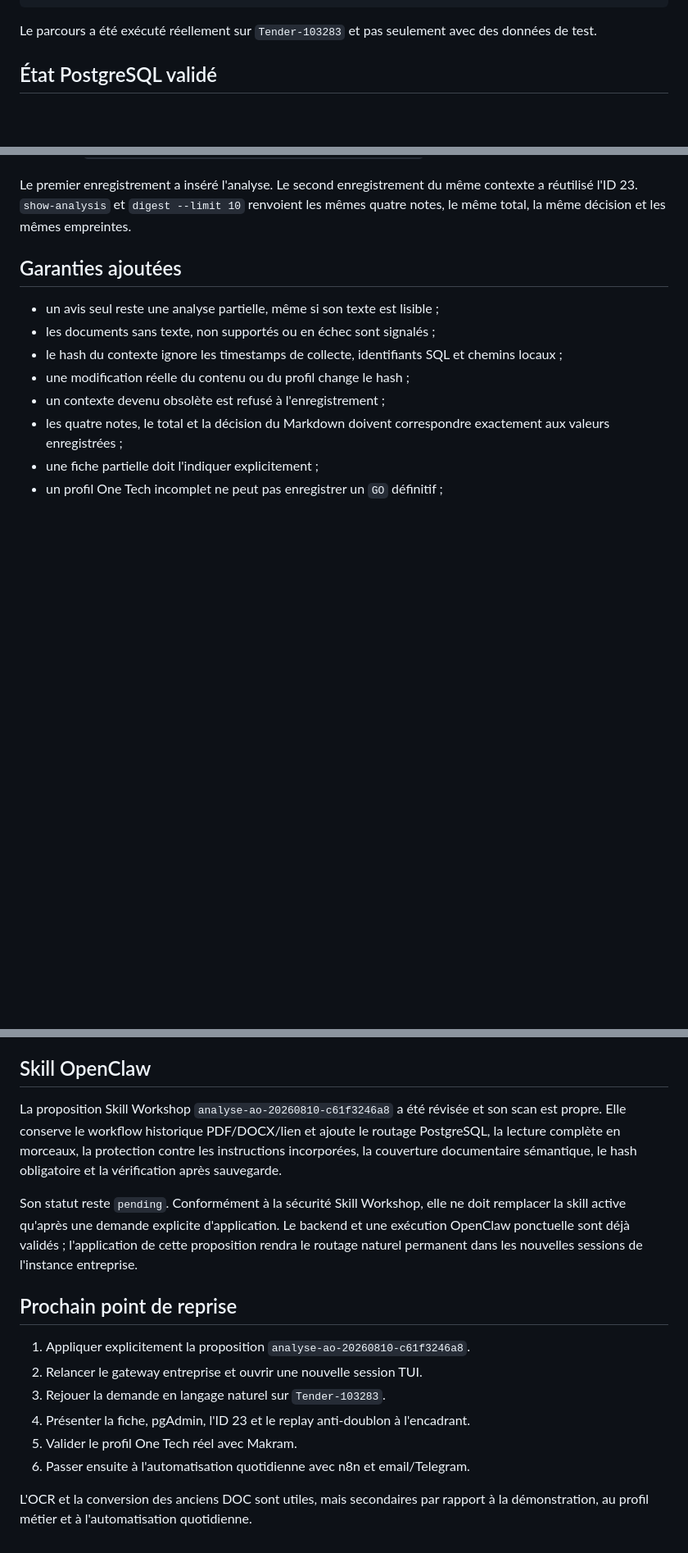
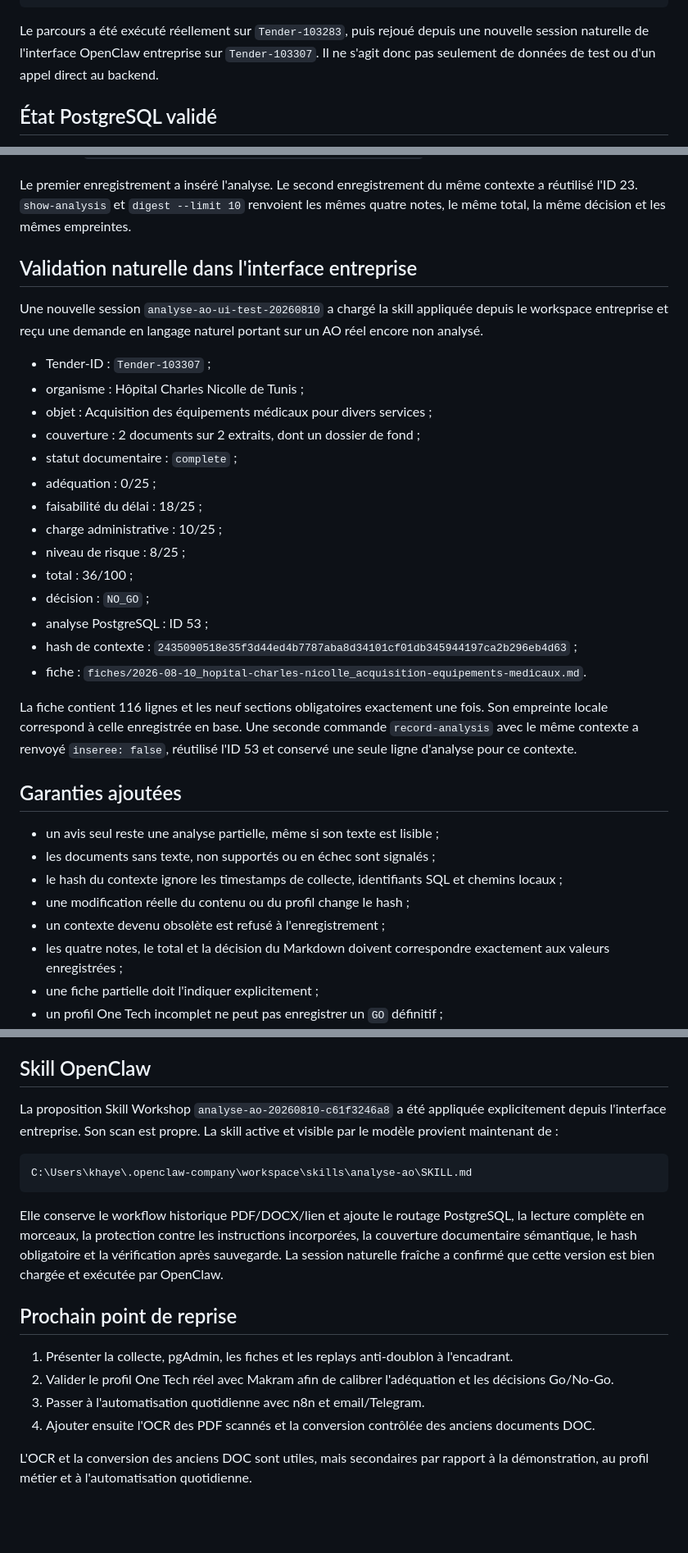
Before and after one commit to khayem487/onetech-tender-agent, a Markdown page: docs/POSTGRES_ANALYSIS_E2E_REPORT_2026-08-10.md, 3 parts joined by grey strips. Shown at 82% size. GitHub-like rendering; blank space fills up the shorter version.

````diff
--- a/docs/POSTGRES_ANALYSIS_E2E_REPORT_2026-08-10.md
+++ b/docs/POSTGRES_ANALYSIS_E2E_REPORT_2026-08-10.md
@@ -19,8 +19,10 @@ HAICOP
   -> show-analysis et digest
 ```
 
-Le parcours a été exécuté réellement sur `Tender-103283` et pas seulement avec
-des données de test.
+Le parcours a été exécuté réellement sur `Tender-103283`, puis rejoué depuis
+une nouvelle session naturelle de l'interface OpenClaw entreprise sur
+`Tender-103307`. Il ne s'agit donc pas seulement de données de test ou d'un
+appel direct au backend.
 
 ## État PostgreSQL validé
 
@@ -54,6 +56,34 @@ des données de test.
 Le premier enregistrement a inséré l'analyse. Le second enregistrement du même
 contexte a réutilisé l'ID 23. `show-analysis` et `digest --limit 10` renvoient
 les mêmes quatre notes, le même total, la même décision et les mêmes empreintes.
+
+## Validation naturelle dans l'interface entreprise
+
+Une nouvelle session `analyse-ao-ui-test-20260810` a chargé la skill appliquée
+depuis le workspace entreprise et reçu une demande en langage naturel portant
+sur un AO réel encore non analysé.
+
+- Tender-ID : `Tender-103307` ;
+- organisme : Hôpital Charles Nicolle de Tunis ;
+- objet : Acquisition des équipements médicaux pour divers services ;
+- couverture : 2 documents sur 2 extraits, dont un dossier de fond ;
+- statut documentaire : `complete` ;
+- adéquation : 0/25 ;
+- faisabilité du délai : 18/25 ;
+- charge administrative : 10/25 ;
+- niveau de risque : 8/25 ;
+- total : 36/100 ;
+- décision : `NO_GO` ;
+- analyse PostgreSQL : ID 53 ;
+- hash de contexte :
+  `2435090518e35f3d44ed4b7787aba8d34101cf01db345944197ca2b296eb4d63` ;
+- fiche :
+  `fiches/2026-08-10_hopital-charles-nicolle_acquisition-equipements-medicaux.md`.
+
+La fiche contient 116 lignes et les neuf sections obligatoires exactement une
+fois. Son empreinte locale correspond à celle enregistrée en base. Une seconde
+commande `record-analysis` avec le même contexte a renvoyé `inseree: false`,
+réutilisé l'ID 53 et conservé une seule ligne d'analyse pour ce contexte.
 
 ## Garanties ajoutées
 
@@ -91,26 +121,29 @@ Résultats finaux : quatre tests SQL réussis et 31 tests Python réussis.
 
 ## Skill OpenClaw
 
-La proposition Skill Workshop `analyse-ao-20260810-c61f3246a8` a été révisée et
-son scan est propre. Elle conserve le workflow historique PDF/DOCX/lien et ajoute
-le routage PostgreSQL, la lecture complète en morceaux, la protection contre les
+La proposition Skill Workshop `analyse-ao-20260810-c61f3246a8` a été appliquée
+explicitement depuis l'interface entreprise. Son scan est propre. La skill
+active et visible par le modèle provient maintenant de :
+
+```text
+C:\Users\khaye\.openclaw-company\workspace\skills\analyse-ao\SKILL.md
+```
+
+Elle conserve le workflow historique PDF/DOCX/lien et ajoute le routage
+PostgreSQL, la lecture complète en morceaux, la protection contre les
 instructions incorporées, la couverture documentaire sémantique, le hash
-obligatoire et la vérification après sauvegarde.
-
-Son statut reste `pending`. Conformément à la sécurité Skill Workshop, elle ne
-doit remplacer la skill active qu'après une demande explicite d'application.
-Le backend et une exécution OpenClaw ponctuelle sont déjà validés ; l'application
-de cette proposition rendra le routage naturel permanent dans les nouvelles
-sessions de l'instance entreprise.
+obligatoire et la vérification après sauvegarde. La session naturelle fraîche
+a confirmé que cette version est bien chargée et exécutée par OpenClaw.
 
 ## Prochain point de reprise
 
-1. Appliquer explicitement la proposition `analyse-ao-20260810-c61f3246a8`.
-2. Relancer le gateway entreprise et ouvrir une nouvelle session TUI.
-3. Rejouer la demande en langage naturel sur `Tender-103283`.
-4. Présenter la fiche, pgAdmin, l'ID 23 et le replay anti-doublon à l'encadrant.
-5. Valider le profil One Tech réel avec Makram.
-6. Passer ensuite à l'automatisation quotidienne avec n8n et email/Telegram.
+1. Présenter la collecte, pgAdmin, les fiches et les replays anti-doublon à
+   l'encadrant.
+2. Valider le profil One Tech réel avec Makram afin de calibrer l'adéquation et
+   les décisions Go/No-Go.
+3. Passer à l'automatisation quotidienne avec n8n et email/Telegram.
+4. Ajouter ensuite l'OCR des PDF scannés et la conversion contrôlée des anciens
+   documents DOC.
 
 L'OCR et la conversion des anciens DOC sont utiles, mais secondaires par rapport
 à la démonstration, au profil métier et à l'automatisation quotidienne.
````
Also changed, not shown: other parts of docs/POSTGRES_ANALYSIS_E2E_REPORT_2026-08-10.md (+1 -1 lines), README.md (+10 -11 lines), fiches/2026-08-10_hopital-charles-nicolle_acquisition-equipements-medicaux.md (added, +116 -0 lines).
